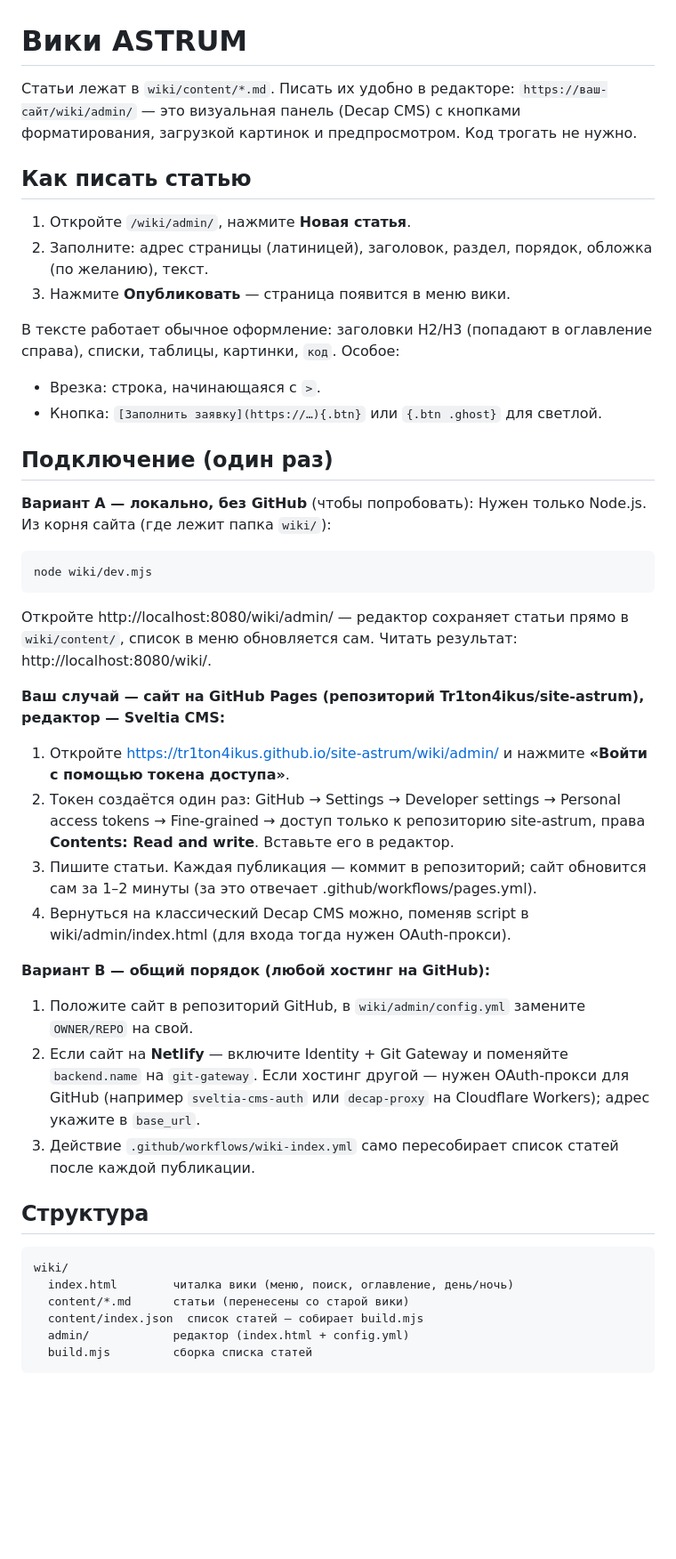
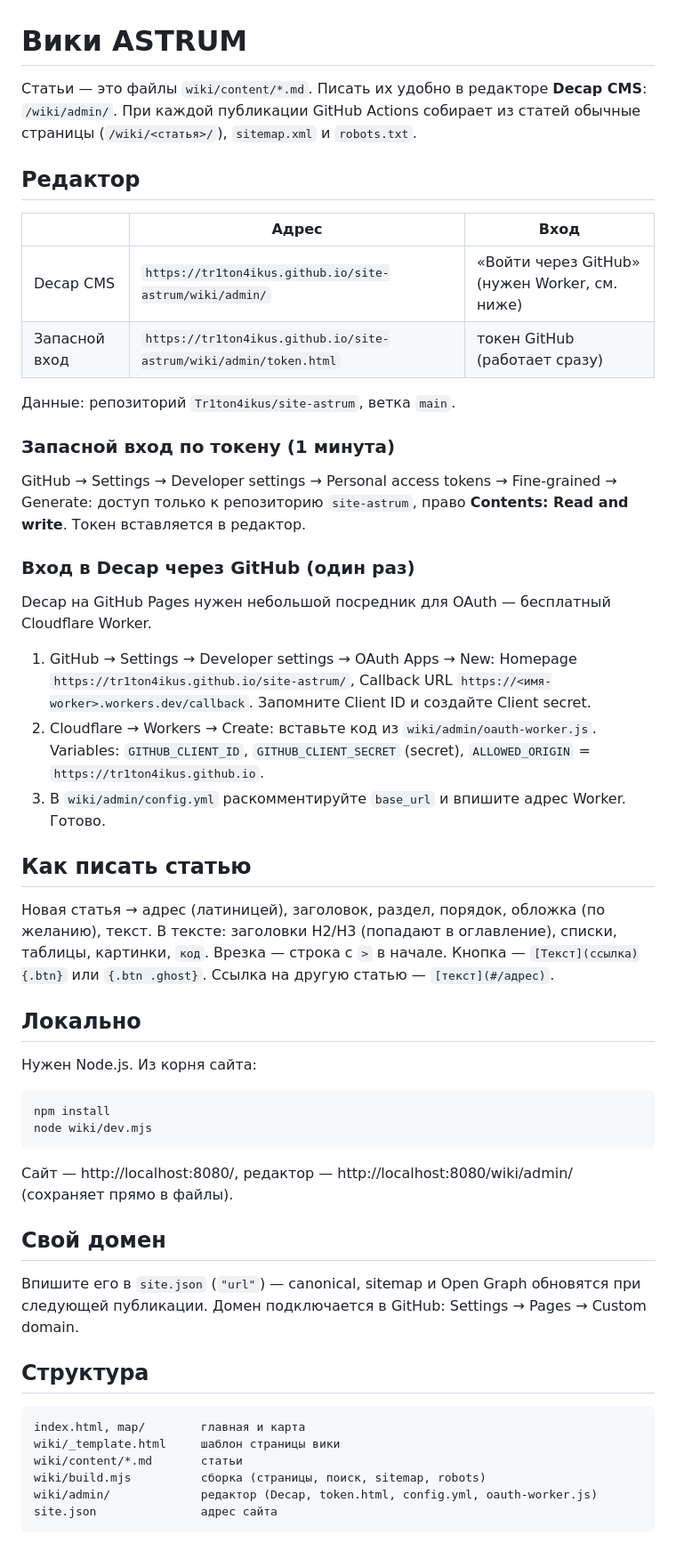
Before and after one commit to Tr1ton4ikus/site-astrum, a Markdown page: wiki/README.md, the part around the change. Shown at 89% size. Rendered like a GitHub page; blank space fills up the shorter version.

Commit message:
README: редактор, запасной вход, домен

````diff
--- a/wiki/README.md
+++ b/wiki/README.md
@@ -1,46 +1,53 @@
 # Вики ASTRUM
 
-Статьи лежат в `wiki/content/*.md`. Писать их удобно в редакторе: `https://ваш-сайт/wiki/admin/` — это визуальная панель (Decap CMS) с кнопками форматирования, загрузкой картинок и предпросмотром. Код трогать не нужно.
+Статьи — это файлы `wiki/content/*.md`. Писать их удобно в редакторе **Decap CMS**: `/wiki/admin/`.
+При каждой публикации GitHub Actions собирает из статей обычные страницы (`/wiki/<статья>/`), `sitemap.xml` и `robots.txt`.
+
+## Редактор
+
+| | Адрес | Вход |
+|---|---|---|
+| Decap CMS | `https://tr1ton4ikus.github.io/site-astrum/wiki/admin/` | «Войти через GitHub» (нужен Worker, см. ниже) |
+| Запасной вход | `https://tr1ton4ikus.github.io/site-astrum/wiki/admin/token.html` | токен GitHub (работает сразу) |
+
+Данные: репозиторий `Tr1ton4ikus/site-astrum`, ветка `main`.
+
+### Запасной вход по токену (1 минута)
+GitHub → Settings → Developer settings → Personal access tokens → Fine-grained → Generate:
+доступ только к репозиторию `site-astrum`, право **Contents: Read and write**. Токен вставляется в редактор.
+
+### Вход в Decap через GitHub (один раз)
+Decap на GitHub Pages нужен небольшой посредник для OAuth — бесплатный Cloudflare Worker.
+1. GitHub → Settings → Developer settings → OAuth Apps → New: Homepage `https://tr1ton4ikus.github.io/site-astrum/`,
+   Callback URL `https://<имя-worker>.workers.dev/callback`. Запомните Client ID и создайте Client secret.
+2. Cloudflare → Workers → Create: вставьте код из `wiki/admin/oauth-worker.js`.
+   Variables: `GITHUB_CLIENT_ID`, `GITHUB_CLIENT_SECRET` (secret), `ALLOWED_ORIGIN` = `https://tr1ton4ikus.github.io`.
+3. В `wiki/admin/config.yml` раскомментируйте `base_url` и впишите адрес Worker. Готово.
 
 ## Как писать статью
+Новая статья → адрес (латиницей), заголовок, раздел, порядок, обложка (по желанию), текст.
+В тексте: заголовки H2/H3 (попадают в оглавление), списки, таблицы, картинки, `код`.
+Врезка — строка с `>` в начале. Кнопка — `[Текст](ссылка){.btn}` или `{.btn .ghost}`.
+Ссылка на другую статью — `[текст](#/адрес)`.
 
-1. Откройте `/wiki/admin/`, нажмите **Новая статья**.
-2. Заполните: адрес страницы (латиницей), заголовок, раздел, порядок, обложка (по желанию), текст.
-3. Нажмите **Опубликовать** — страница появится в меню вики.
-
-В тексте работает обычное оформление: заголовки H2/H3 (попадают в оглавление справа), списки, таблицы, картинки, `код`.
-Особое:
-- Врезка: строка, начинающаяся с `>`.
-- Кнопка: `[Заполнить заявку](https://…){.btn}` или `{.btn .ghost}` для светлой.
-
-## Подключение (один раз)
-
-**Вариант A — локально, без GitHub** (чтобы попробовать):
-Нужен только Node.js. Из корня сайта (где лежит папка `wiki/`):
+## Локально
+Нужен Node.js. Из корня сайта:
 ```bash
+npm install
 node wiki/dev.mjs
 ```
-Откройте http://localhost:8080/wiki/admin/ — редактор сохраняет статьи прямо в `wiki/content/`, список в меню обновляется сам. Читать результат: http://localhost:8080/wiki/.
+Сайт — http://localhost:8080/, редактор — http://localhost:8080/wiki/admin/ (сохраняет прямо в файлы).
 
-**Ваш случай — сайт на GitHub Pages (репозиторий Tr1ton4ikus/site-astrum), редактор — Sveltia CMS:**
-1. Откройте https://tr1ton4ikus.github.io/site-astrum/wiki/admin/ и нажмите **«Войти с помощью токена доступа»**.
-2. Токен создаётся один раз: GitHub → Settings → Developer settings → Personal access tokens → Fine-grained → доступ только к репозиторию site-astrum, права **Contents: Read and write**. Вставьте его в редактор.
-3. Пишите статьи. Каждая публикация — коммит в репозиторий; сайт обновится сам за 1–2 минуты (за это отвечает .github/workflows/pages.yml).
-4. Вернуться на классический Decap CMS можно, поменяв script в wiki/admin/index.html (для входа тогда нужен OAuth-прокси).
-
-**Вариант B — общий порядок (любой хостинг на GitHub):**
-1. Положите сайт в репозиторий GitHub, в `wiki/admin/config.yml` замените `OWNER/REPO` на свой.
-2. Если сайт на **Netlify** — включите Identity + Git Gateway и поменяйте `backend.name` на `git-gateway`.
-   Если хостинг другой — нужен OAuth-прокси для GitHub (например `sveltia-cms-auth` или `decap-proxy` на Cloudflare Workers); адрес укажите в `base_url`.
-3. Действие `.github/workflows/wiki-index.yml` само пересобирает список статей после каждой публикации.
+## Свой домен
+Впишите его в `site.json` (`"url"`) — canonical, sitemap и Open Graph обновятся при следующей публикации.
+Домен подключается в GitHub: Settings → Pages → Custom domain.
 
 ## Структура
-
 ```
-wiki/
-  index.html        читалка вики (меню, поиск, оглавление, день/ночь)
-  content/*.md      статьи (перенесены со старой вики)
-  content/index.json  список статей — собирает build.mjs
-  admin/            редактор (index.html + config.yml)
-  build.mjs         сборка списка статей
+index.html, map/        главная и карта
+wiki/_template.html     шаблон страницы вики
+wiki/content/*.md       статьи
+wiki/build.mjs          сборка (страницы, поиск, sitemap, robots)
+wiki/admin/             редактор (Decap, token.html, config.yml, oauth-worker.js)
+site.json               адрес сайта
 ```
````
